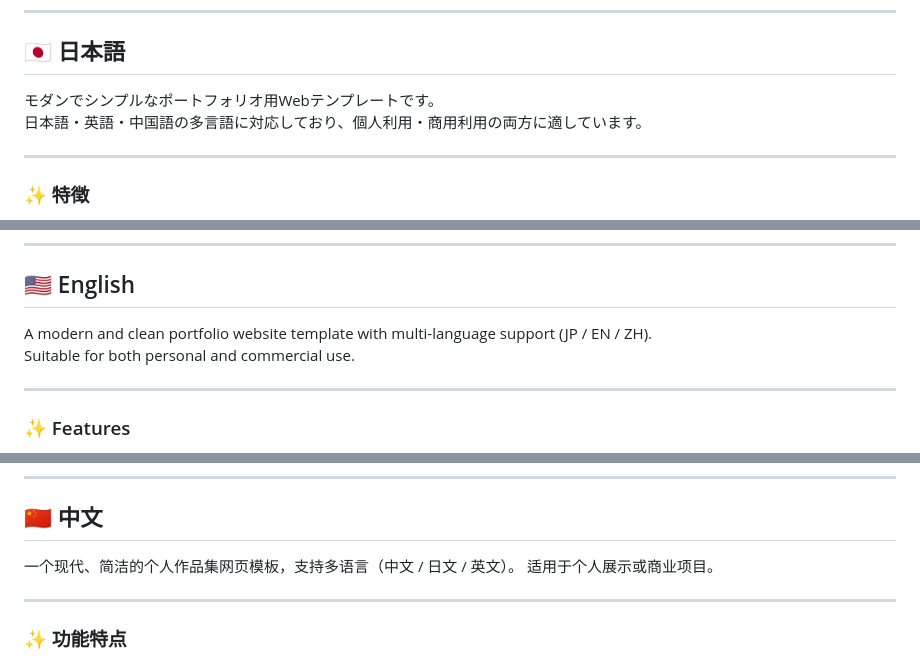
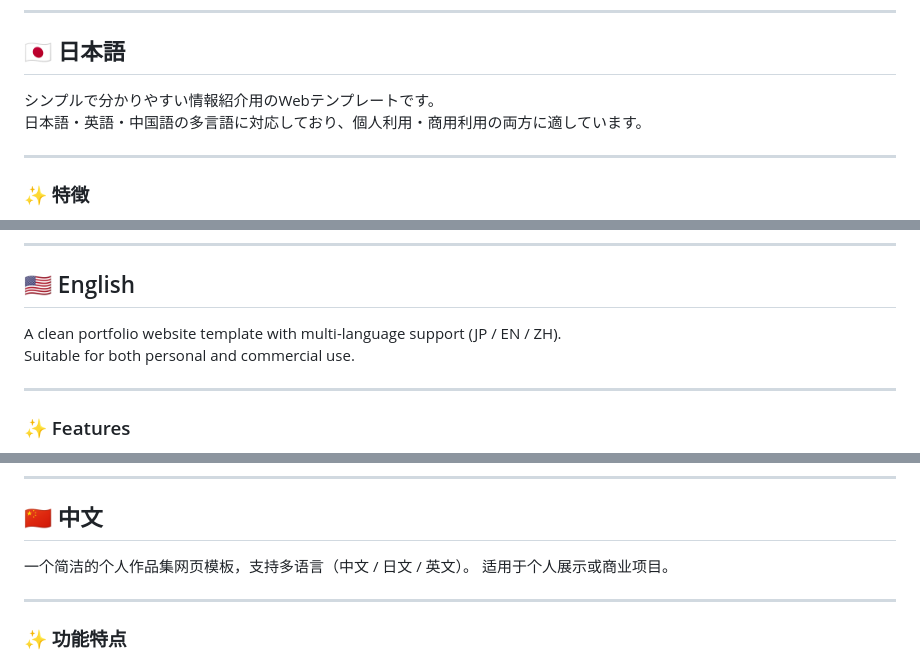
Before and after one commit to rain0303-hub/workspace_2026_mypage, a Markdown page: README.md, 3 parts joined by grey strips. Rendered like a GitHub page.

Commit message:
fix: reademe

```diff
--- a/README.md
+++ b/README.md
@@ -4,7 +4,7 @@
 
 ## 🇯🇵 日本語
 
-モダンでシンプルなポートフォリオ用Webテンプレートです。
+シンプルで分かりやすい情報紹介用のWebテンプレートです。
 日本語・英語・中国語の多言語に対応しており、個人利用・商用利用の両方に適しています。
 
 ---
@@ -95,7 +95,7 @@ HONG XL（Xiaolin Hong）
 
 ## 🇺🇸 English
 
-A modern and clean portfolio website template with multi-language support (JP / EN / ZH).
+A clean portfolio website template with multi-language support (JP / EN / ZH).
 Suitable for both personal and commercial use.
 
 ---
@@ -186,7 +186,7 @@ You are NOT allowed to:
 
 ## 🇨🇳 中文
 
-一个现代、简洁的个人作品集网页模板，支持多语言（中文 / 日文 / 英文）。
+一个简洁的个人作品集网页模板，支持多语言（中文 / 日文 / 英文）。
 适用于个人展示或商业项目。
 
 ---
```
